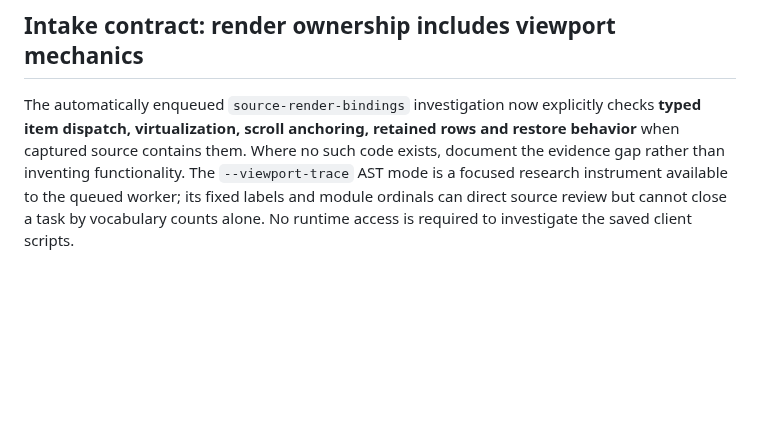
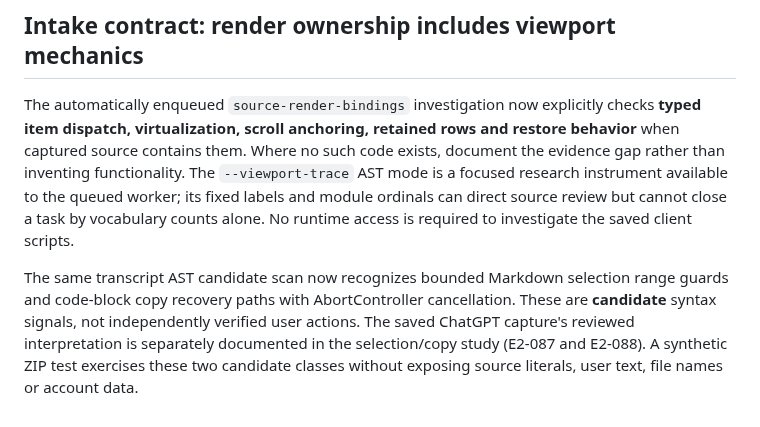
Before and after one commit to sguzman/viewsource, a Markdown page: docs/RESEARCH.md, the part around the change. Drawn GitHub-style; blank space fills up the shorter version.

Commit message:
Prove privacy-safe selection and code-copy AST candidates with fictional ZIP

```diff
--- a/docs/RESEARCH.md
+++ b/docs/RESEARCH.md
@@ -173,3 +173,11 @@ research instrument available to the queued worker; its fixed labels and
 module ordinals can direct source review but cannot close a task by
 vocabulary counts alone. No runtime access is required to investigate
 the saved client scripts.
+
+The same transcript AST candidate scan now recognizes bounded Markdown
+selection range guards and code-block copy recovery paths with AbortController
+cancellation. These are **candidate** syntax signals, not independently
+verified user actions. The saved ChatGPT capture's reviewed interpretation
+is separately documented in the selection/copy study (E2-087 and E2-088).
+A synthetic ZIP test exercises these two candidate classes without exposing
+source literals, user text, file names or account data.
```
